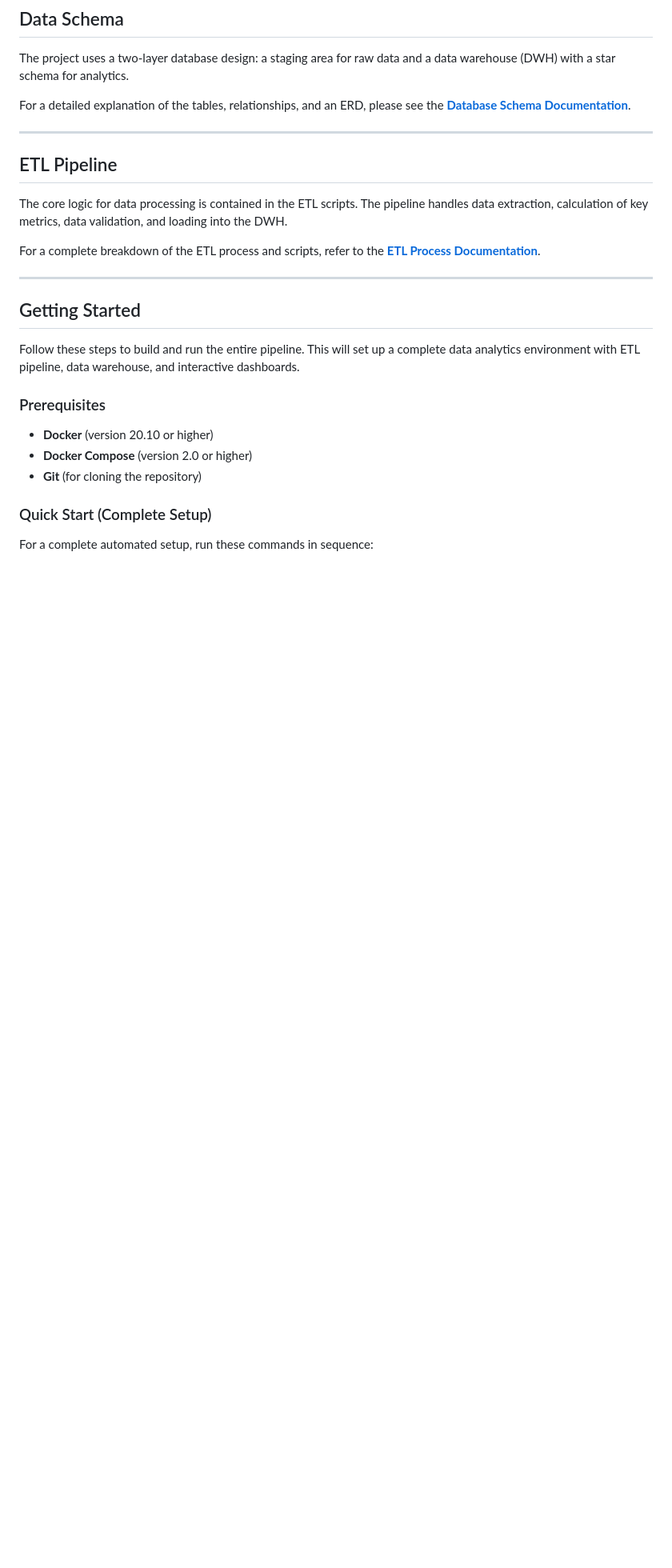
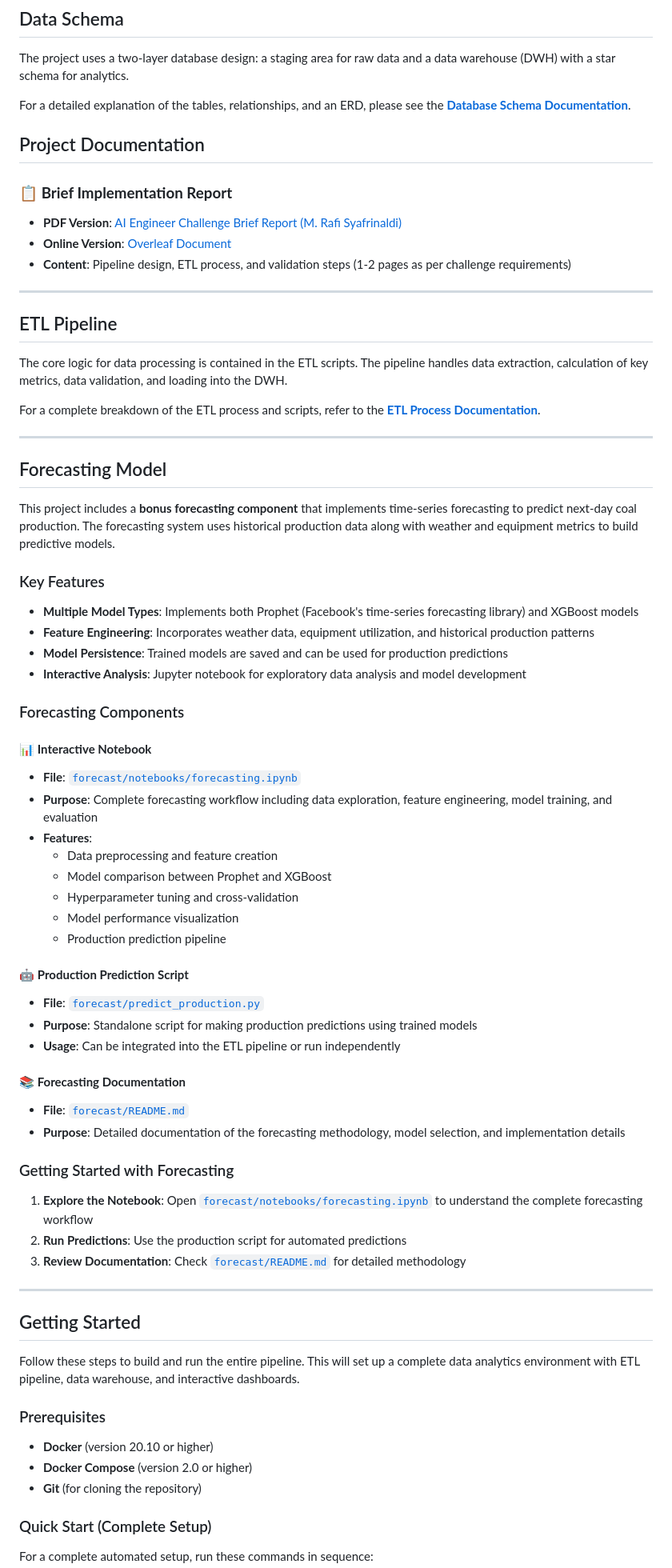
Before and after one commit to Rafiiisy/AI-Pipeline-Synapsis, a Markdown page: README.md, the part around the change printed below. Shown: that part at 80% size. Rendered like a GitHub page; blank space fills up the shorter version.

```diff
--- a/README.md
+++ b/README.md
@@ -48,6 +49,13 @@ The project uses a two-layer database design: a staging area for raw data and a
 
 For a detailed explanation of the tables, relationships, and an ERD, please see the [**Database Schema Documentation**](database/SCHEMA_AND_ERD.md).
 
+## Project Documentation
+
+### 📋 **Brief Implementation Report**
+- **PDF Version**: [AI Engineer Challenge Brief Report (M. Rafi Syafrinaldi)](report/AI%20Engineer%20Challenge%20Brief%20Report%20Synapsis%20(M.%20Rafi%20Syafrinaldi).pdf)
+- **Online Version**: [Overleaf Document](https://www.overleaf.com/read/trfwqgmmyyjg#399572)
+- **Content**: Pipeline design, ETL process, and validation steps (1-2 pages as per challenge requirements)
+
 ---
 
 ## ETL Pipeline
@@ -55,6 +63,45 @@ For a detailed explanation of the tables, relationships, and an ERD, please see
 The core logic for data processing is contained in the ETL scripts. The pipeline handles data extraction, calculation of key metrics, data validation, and loading into the DWH.
 
 For a complete breakdown of the ETL process and scripts, refer to the [**ETL Process Documentation**](etl/ETL_PROCESS.md).
+
+---
+
+## Forecasting Model
+
+This project includes a **bonus forecasting component** that implements time-series forecasting to predict next-day coal production. The forecasting system uses historical production data along with weather and equipment metrics to build predictive models.
+
+### Key Features
+- **Multiple Model Types**: Implements both Prophet (Facebook's time-series forecasting library) and XGBoost models
+- **Feature Engineering**: Incorporates weather data, equipment utilization, and historical production patterns
+- **Model Persistence**: Trained models are saved and can be used for production predictions
+- **Interactive Analysis**: Jupyter notebook for exploratory data analysis and model development
+
+### Forecasting Components
+
+#### 📊 **Interactive Notebook**
+- **File**: [`forecast/notebooks/forecasting.ipynb`](forecast/notebooks/forecasting.ipynb)
+- **Purpose**: Complete forecasting workflow including data exploration, feature engineering, model training, and evaluation
+- **Features**:
+  - Data preprocessing and feature creation
+  - Model comparison between Prophet and XGBoost
+  - Hyperparameter tuning and cross-validation
+  - Model performance visualization
+  - Production prediction pipeline
+
+#### 🤖 **Production Prediction Script**
+- **File**: [`forecast/predict_production.py`](forecast/predict_production.py)
+- **Purpose**: Standalone script for making production predictions using trained models
+- **Usage**: Can be integrated into the ETL pipeline or run independently
+
+#### 📚 **Forecasting Documentation**
+- **File**: [`forecast/README.md`](forecast/README.md)
+- **Purpose**: Detailed documentation of the forecasting methodology, model selection, and implementation details
+
+### Getting Started with Forecasting
+
+1. **Explore the Notebook**: Open [`forecast/notebooks/forecasting.ipynb`](forecast/notebooks/forecasting.ipynb) to understand the complete forecasting workflow
+2. **Run Predictions**: Use the production script for automated predictions
+3. **Review Documentation**: Check [`forecast/README.md`](forecast/README.md) for detailed methodology
 
 ---
 
```
Also changed, not shown: other parts of README.md (+10 -3 lines), FORECASTING_SETUP.md (deleted, +0 -109 lines), assets/pipeline_architecture.png, dashboard/dashboard.png (renamed from dashboard/image.png), 6 other files.
